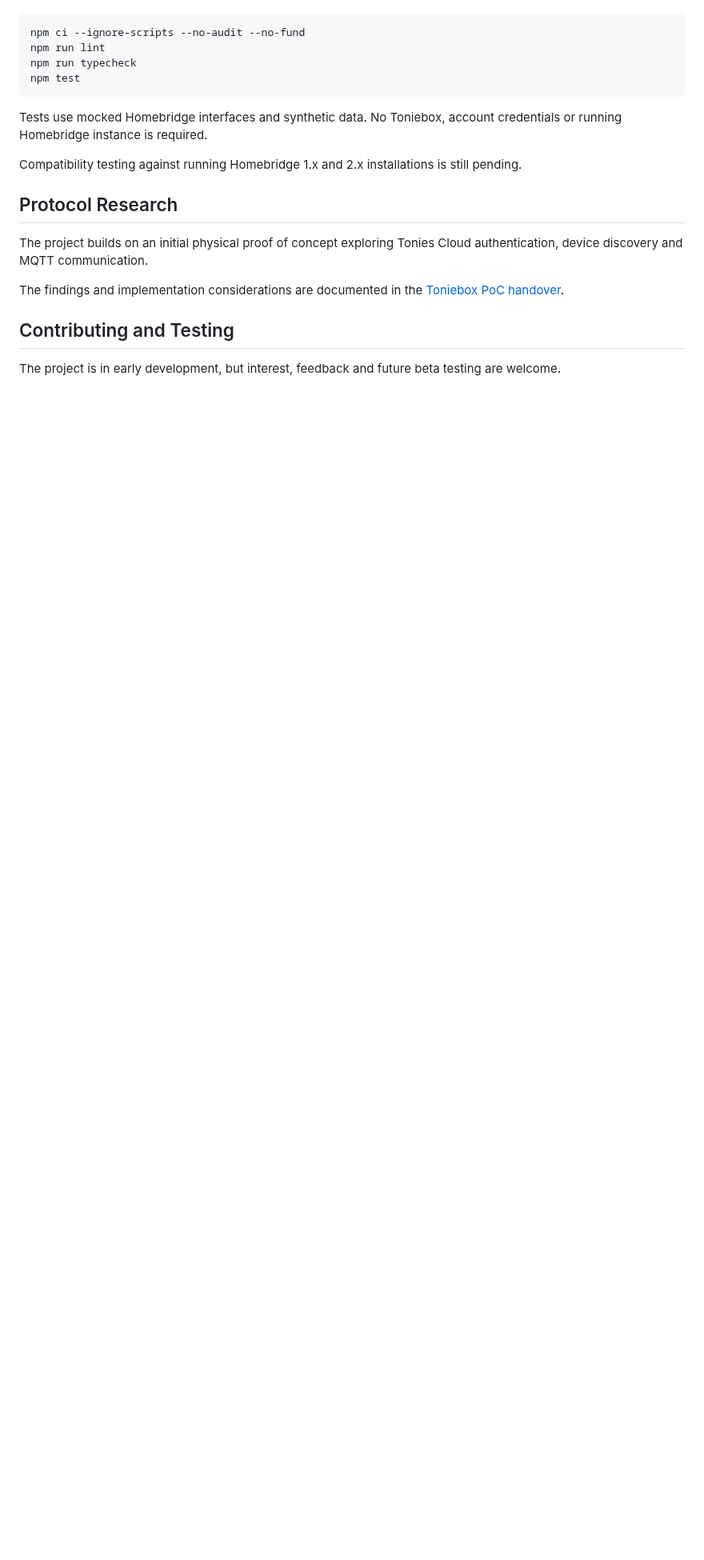
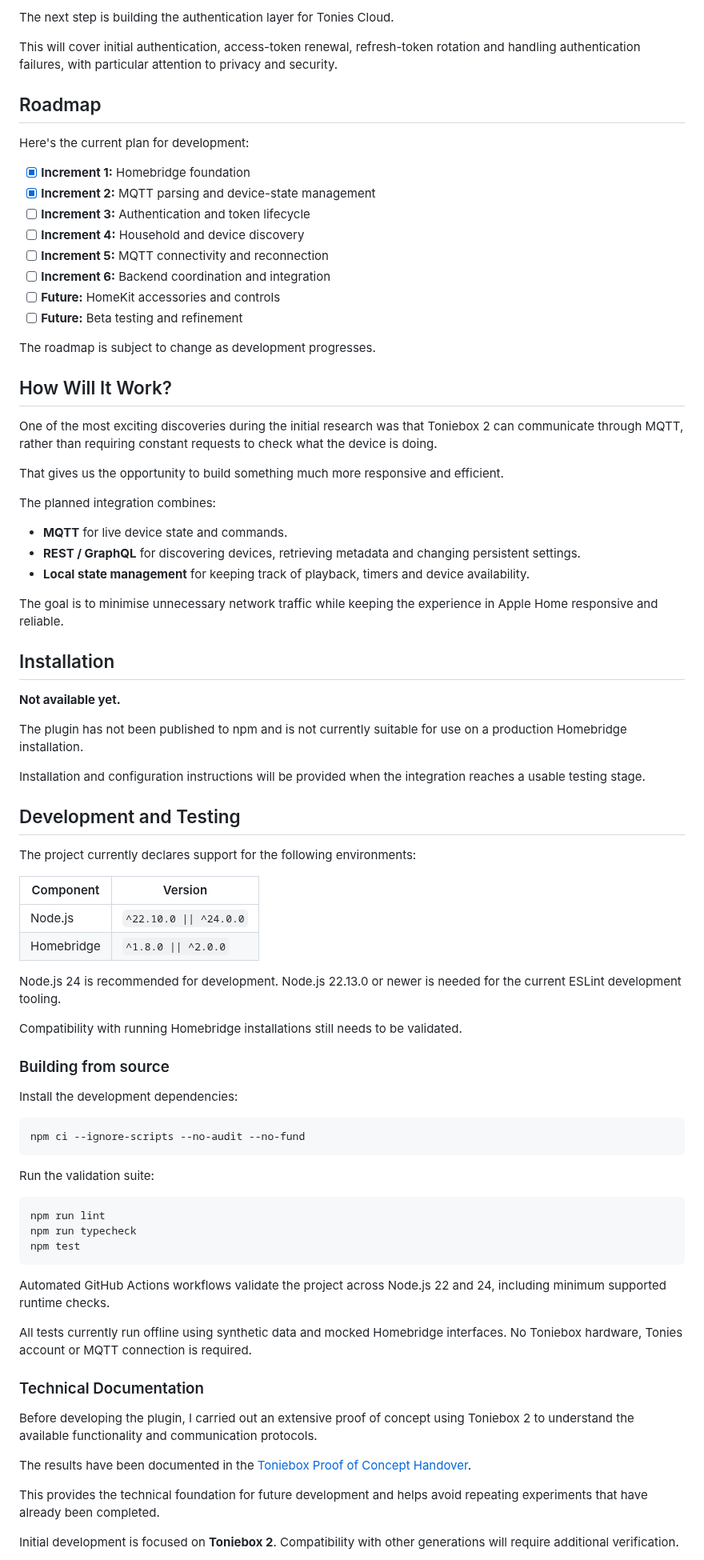
Before and after one commit to mitch7391/homebridge-toniebox, a Markdown page: README.md, the part around one of its changes. Shown at 80% size. Drawn GitHub-style; blank space fills up the shorter version.

````diff
--- a/README.md
+++ b/README.md
@@ -49,20 +75,84 @@ To build and validate locally:
+The next step is building the authentication layer for Tonies Cloud.
+
+This will cover initial authentication, access-token renewal, refresh-token rotation and handling authentication failures, with particular attention to privacy and security.
+
+## Roadmap
+
+Here's the current plan for development:
+
+- [x] **Increment 1:** Homebridge foundation
+- [x] **Increment 2:** MQTT parsing and device-state management
+- [ ] **Increment 3:** Authentication and token lifecycle
+- [ ] **Increment 4:** Household and device discovery
+- [ ] **Increment 5:** MQTT connectivity and reconnection
+- [ ] **Increment 6:** Backend coordination and integration
+- [ ] **Future:** HomeKit accessories and controls
+- [ ] **Future:** Beta testing and refinement
+
+The roadmap is subject to change as development progresses.
+
+## How Will It Work?
+
+One of the most exciting discoveries during the initial research was that Toniebox 2 can communicate through MQTT, rather than requiring constant requests to check what the device is doing.
+
+That gives us the opportunity to build something much more responsive and efficient.
+
+The planned integration combines:
+
+- **MQTT** for live device state and commands.
+- **REST / GraphQL** for discovering devices, retrieving metadata and changing persistent settings.
+- **Local state management** for keeping track of playback, timers and device availability.
+
+The goal is to minimise unnecessary network traffic while keeping the experience in Apple Home responsive and reliable.
+
+## Installation
+
+**Not available yet.**
+
+The plugin has not been published to npm and is not currently suitable for use on a production Homebridge installation.
+
+Installation and configuration instructions will be provided when the integration reaches a usable testing stage.
+
+## Development and Testing
+
+The project currently declares support for the following environments:
+
+| Component | Version |
+|---|---|
+| Node.js | `^22.10.0 \|\| ^24.0.0` |
+| Homebridge | `^1.8.0 \|\| ^2.0.0` |
+
+Node.js 24 is recommended for development. Node.js 22.13.0 or newer is needed for the current ESLint development tooling.
+
+Compatibility with running Homebridge installations still needs to be validated.
+
+### Building from source
+
+Install the development dependencies:
+
+```bash
 npm ci --ignore-scripts --no-audit --no-fund
+```
+
+Run the validation suite:
+
+```bash
 npm run lint
 npm run typecheck
 npm test
 ```
 
-Tests use mocked Homebridge interfaces and synthetic data. No Toniebox, account credentials or running Homebridge instance is required.
+Automated GitHub Actions workflows validate the project across Node.js 22 and 24, including minimum supported runtime checks.
 
-Compatibility testing against running Homebridge 1.x and 2.x installations is still pending.
+All tests currently run offline using synthetic data and mocked Homebridge interfaces. No Toniebox hardware, Tonies account or MQTT connection is required.
 
-## Protocol Research
+### Technical Documentation
 
-The project builds on an initial physical proof of concept exploring Tonies Cloud authentication, device discovery and MQTT communication.
+Before developing the plugin, I carried out an extensive proof of concept using Toniebox 2 to understand the available functionality and communication protocols.
 
-The findings and implementation considerations are documented in the [Toniebox PoC handover](docs/toniebox-poc-handover.md).
+The results have been documented in the [Toniebox Proof of Concept Handover](docs/toniebox-poc-handover.md).
 
-## Contributing and Testing
+This provides the technical foundation for future development and helps avoid repeating experiments that have already been completed.
 
-The project is in early development, but interest, feedback and future beta testing are welcome.
+Initial development is focused on **Toniebox 2**. Compatibility with other generations will require additional verification.
 
````
Also changed, not shown: other parts of README.md (+71 -33 lines), docs/assets/homebridge-toniebox-logo.png (added).
